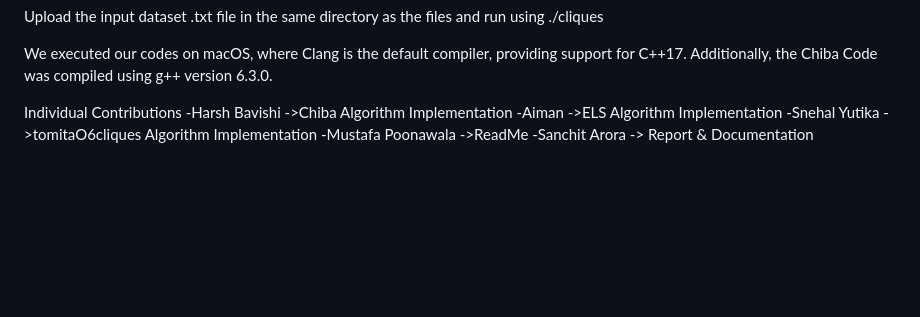
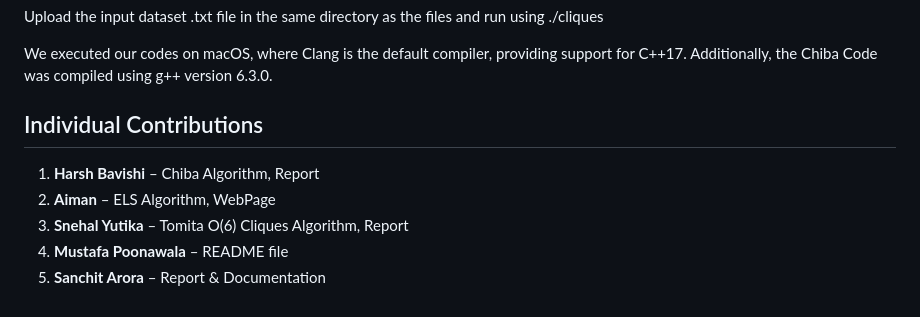
Before and after one commit to SnehalYu/Maximal-Cliques-Enumeration, a Markdown page: README.md, the part around one of its changes. Drawn GitHub-style; blank space fills up the shorter version.

```diff
--- a/README.md
+++ b/README.md
@@ -134,9 +134,10 @@ Upload the input dataset .txt file in the same directory as the files and run us
 
 We executed our codes on macOS, where Clang is the default compiler, providing support for C++17. Additionally, the Chiba Code was compiled using g++ version 6.3.0.
 
-Individual Contributions
--Harsh Bavishi ->Chiba Algorithm Implementation
--Aiman ->ELS Algorithm Implementation
--Snehal Yutika ->tomitaO6cliques Algorithm Implementation
--Mustafa Poonawala ->ReadMe
--Sanchit Arora -> Report & Documentation
+## Individual Contributions
+
+1. **Harsh Bavishi** – Chiba Algorithm, Report
+2. **Aiman** – ELS Algorithm, WebPage
+3. **Snehal Yutika** – Tomita O(6) Cliques Algorithm, Report
+4. **Mustafa Poonawala** – README file
+5. **Sanchit Arora** – Report & Documentation
```
Also changed, not shown: other parts of README.md (+3 -3 lines).
